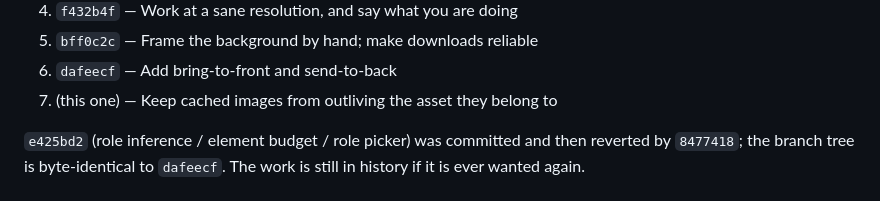
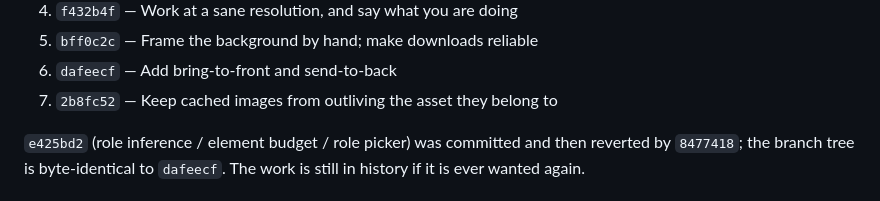
Before and after one commit to AtishaySG25/Asset-Transformation-Tool, a Markdown page: BRANCH_SUMMARY.md, the part around the change. GitHub-like rendering.

Commit message:
Record the commit hash in the branch summary
Co-Authored-By: Claude Sonnet 5 <noreply@anthropic.com>

```diff
--- a/BRANCH_SUMMARY.md
+++ b/BRANCH_SUMMARY.md
@@ -14,7 +14,7 @@ Commits, in order:
 4. `f432b4f` — Work at a sane resolution, and say what you are doing
 5. `bff0c2c` — Frame the background by hand; make downloads reliable
 6. `dafeecf` — Add bring-to-front and send-to-back
-7. (this one) — Keep cached images from outliving the asset they belong to
+7. `2b8fc52` — Keep cached images from outliving the asset they belong to
 
 `e425bd2` (role inference / element budget / role picker) was committed and then
 reverted by `8477418`; the branch tree is byte-identical to `dafeecf`. The work
```
